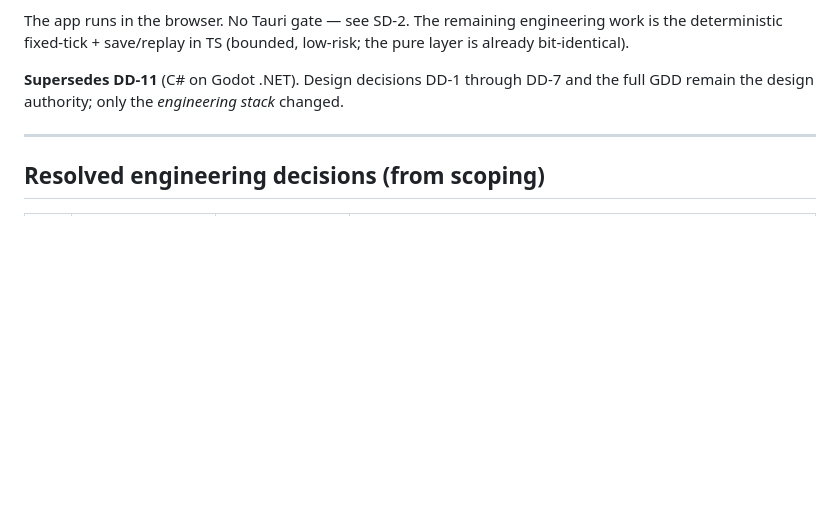
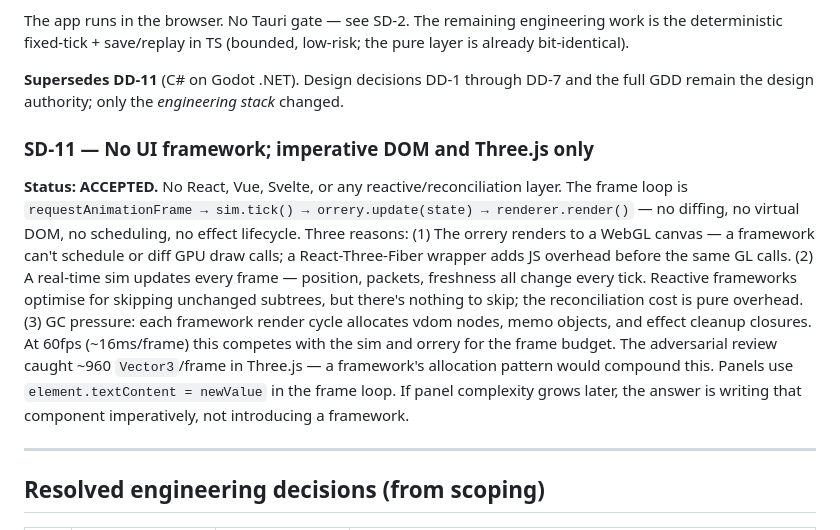
Before and after one commit to pbasov/signal-horizon, a Markdown page: docs/decisions.md, the part around the change. GitHub-like rendering; blank space fills up the shorter version.

```diff
--- a/docs/decisions.md
+++ b/docs/decisions.md
@@ -62,6 +62,9 @@
 The app runs in the browser. No Tauri gate — see SD-2. The remaining engineering work is the deterministic fixed-tick + save/replay in TS (bounded, low-risk; the pure layer is already bit-identical).
 
 **Supersedes DD-11** (C# on Godot .NET). Design decisions DD-1 through DD-7 and the full GDD remain the design authority; only the *engineering stack* changed.
+
+### SD-11 — No UI framework; imperative DOM and Three.js only
+**Status: ACCEPTED.** No React, Vue, Svelte, or any reactive/reconciliation layer. The frame loop is `requestAnimationFrame → sim.tick() → orrery.update(state) → renderer.render()` — no diffing, no virtual DOM, no scheduling, no effect lifecycle. Three reasons: (1) The orrery renders to a WebGL canvas — a framework can't schedule or diff GPU draw calls; a React-Three-Fiber wrapper adds JS overhead before the same GL calls. (2) A real-time sim updates every frame — position, packets, freshness all change every tick. Reactive frameworks optimise for skipping unchanged subtrees, but there's nothing to skip; the reconciliation cost is pure overhead. (3) GC pressure: each framework render cycle allocates vdom nodes, memo objects, and effect cleanup closures. At 60fps (~16ms/frame) this competes with the sim and orrery for the frame budget. The adversarial review caught ~960 `Vector3`/frame in Three.js — a framework's allocation pattern would compound this. Panels use `element.textContent = newValue` in the frame loop. If panel complexity grows later, the answer is writing that component imperatively, not introducing a framework.
 
 ---
 
```
Also changed, not shown: docs/signal-horizon-gdd-v0.5.md (+1 -1 lines).
